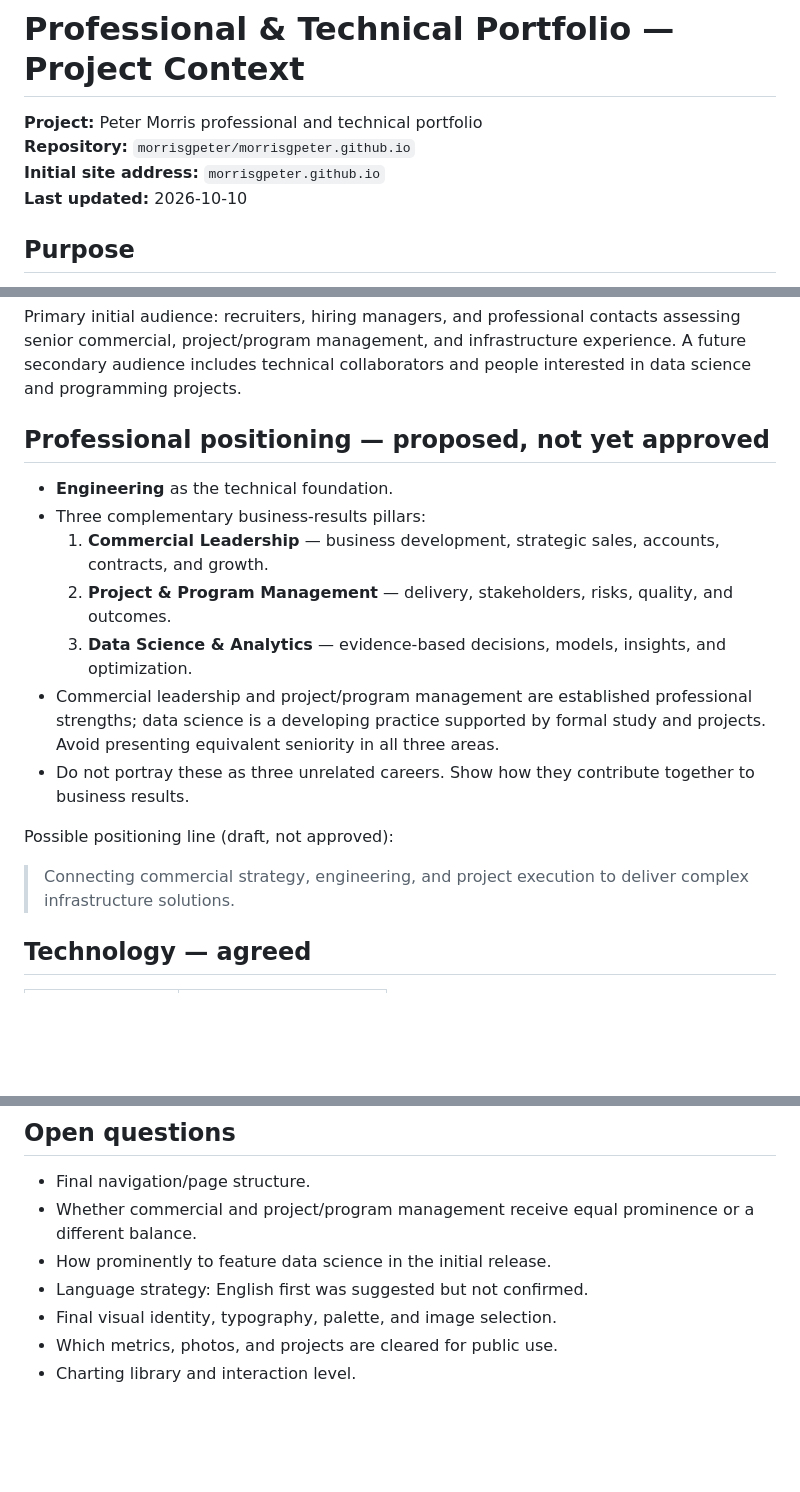
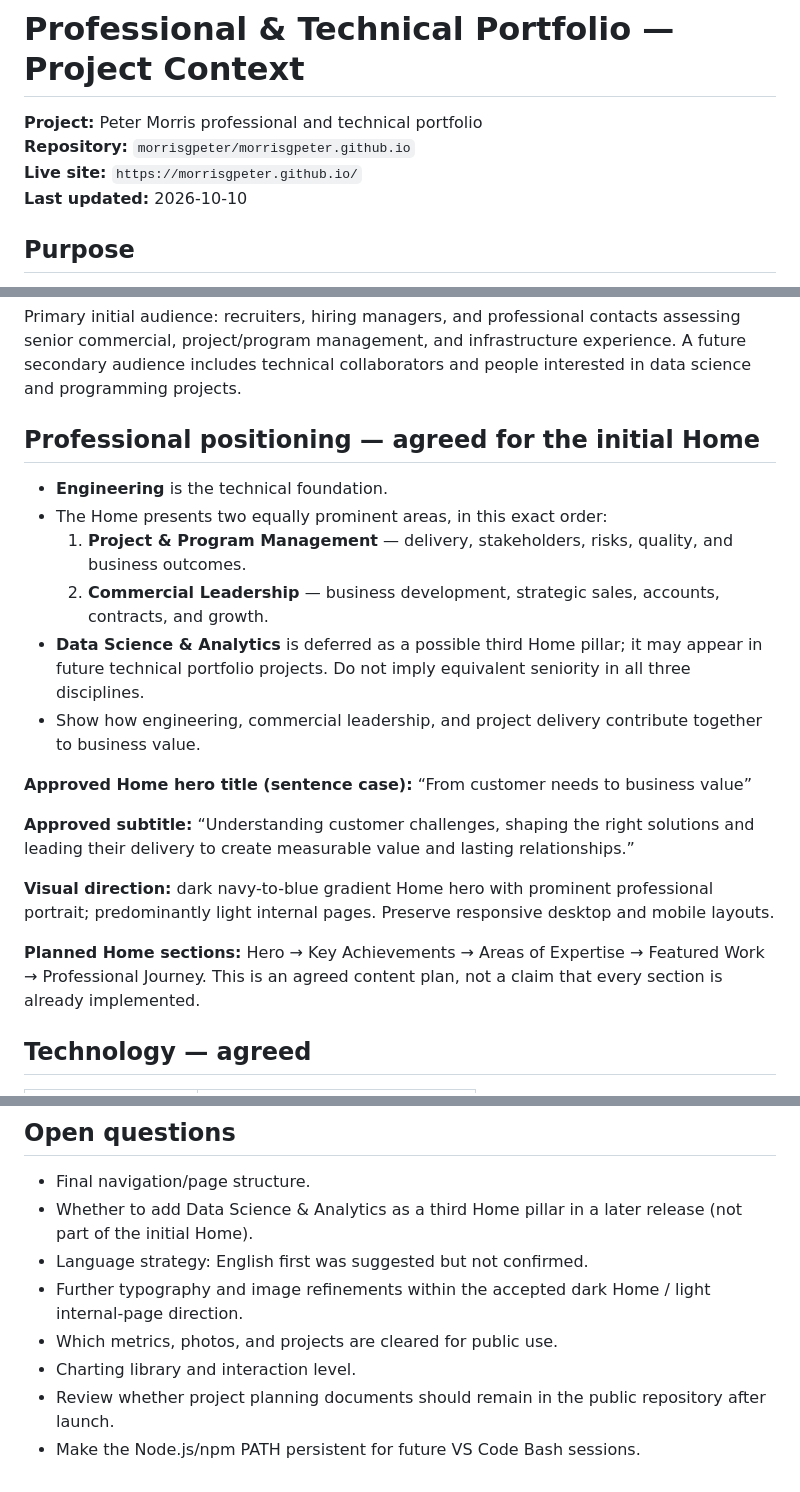
Before and after one commit to morrisgpeter/morrisgpeter.github.io, a Markdown page: docs/PROJECT_CONTEXT.md, 3 parts joined by grey strips. GitHub-like rendering; blank space fills up the shorter version.

```diff
--- a/docs/PROJECT_CONTEXT.md
+++ b/docs/PROJECT_CONTEXT.md
@@ -2,7 +2,7 @@
 
 **Project:** Peter Morris professional and technical portfolio
 **Repository:** `morrisgpeter/morrisgpeter.github.io`
-**Initial site address:** `morrisgpeter.github.io`
+**Live site:** `https://morrisgpeter.github.io/`
 **Last updated:** 2026-10-10
 
 ## Purpose
@@ -15,19 +15,22 @@ The website should be more than an online CV: it should explain what was achieve
 
 Primary initial audience: recruiters, hiring managers, and professional contacts assessing senior commercial, project/program management, and infrastructure experience. A future secondary audience includes technical collaborators and people interested in data science and programming projects.
 
-## Professional positioning — proposed, not yet approved
+## Professional positioning — agreed for the initial Home
 
-- **Engineering** as the technical foundation.
-- Three complementary business-results pillars:
-  1. **Commercial Leadership** — business development, strategic sales, accounts, contracts, and growth.
-  2. **Project & Program Management** — delivery, stakeholders, risks, quality, and outcomes.
-  3. **Data Science & Analytics** — evidence-based decisions, models, insights, and optimization.
-- Commercial leadership and project/program management are established professional strengths; data science is a developing practice supported by formal study and projects. Avoid presenting equivalent seniority in all three areas.
-- Do not portray these as three unrelated careers. Show how they contribute together to business results.
+- **Engineering** is the technical foundation.
+- The Home presents two equally prominent areas, in this exact order:
+  1. **Project & Program Management** — delivery, stakeholders, risks, quality, and business outcomes.
+  2. **Commercial Leadership** — business development, strategic sales, accounts, contracts, and growth.
+- **Data Science & Analytics** is deferred as a possible third Home pillar; it may appear in future technical portfolio projects. Do not imply equivalent seniority in all three disciplines.
+- Show how engineering, commercial leadership, and project delivery contribute together to business value.
 
-Possible positioning line (draft, not approved):
+**Approved Home hero title (sentence case):** “From customer needs to business value”
 
-> Connecting commercial strategy, engineering, and project execution to deliver complex infrastructure solutions.
+**Approved subtitle:** “Understanding customer challenges, shaping the right solutions and leading their delivery to create measurable value and lasting relationships.”
+
+**Visual direction:** dark navy-to-blue gradient Home hero with prominent professional portrait; predominantly light internal pages. Preserve responsive desktop and mobile layouts.
+
+**Planned Home sections:** Hero → Key Achievements → Areas of Expertise → Featured Work → Professional Journey. This is an agreed content plan, not a claim that every section is already implemented.
 
 ## Technology — agreed
 
@@ -94,9 +131,10 @@ These are **candidate content facts**, not approval to publish. Verify definitio
 ## Open questions
 
 - Final navigation/page structure.
-- Whether commercial and project/program management receive equal prominence or a different balance.
-- How prominently to feature data science in the initial release.
+- Whether to add Data Science & Analytics as a third Home pillar in a later release (not part of the initial Home).
 - Language strategy: English first was suggested but not confirmed.
-- Final visual identity, typography, palette, and image selection.
+- Further typography and image refinements within the accepted dark Home / light internal-page direction.
 - Which metrics, photos, and projects are cleared for public use.
 - Charting library and interaction level.
+- Review whether project planning documents should remain in the public repository after launch.
+- Make the Node.js/npm PATH persistent for future VS Code Bash sessions.
```
Also changed, not shown: other parts of docs/PROJECT_CONTEXT.md (+35 -1 lines), docs/PROJECT_DECISIONS.md (+15 -2 lines).
